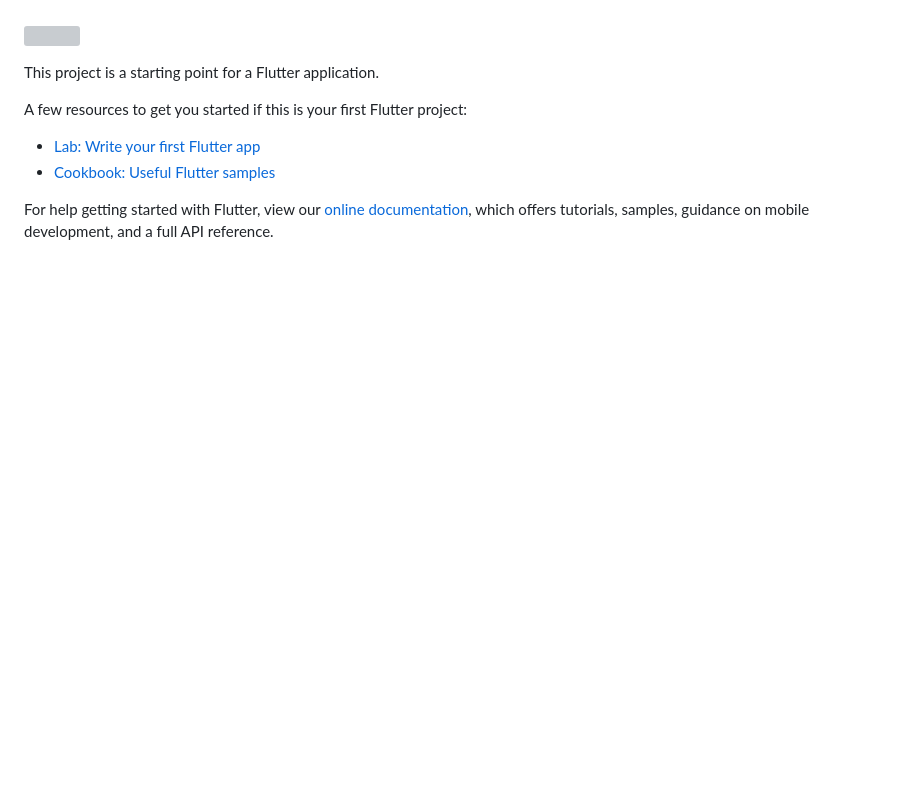
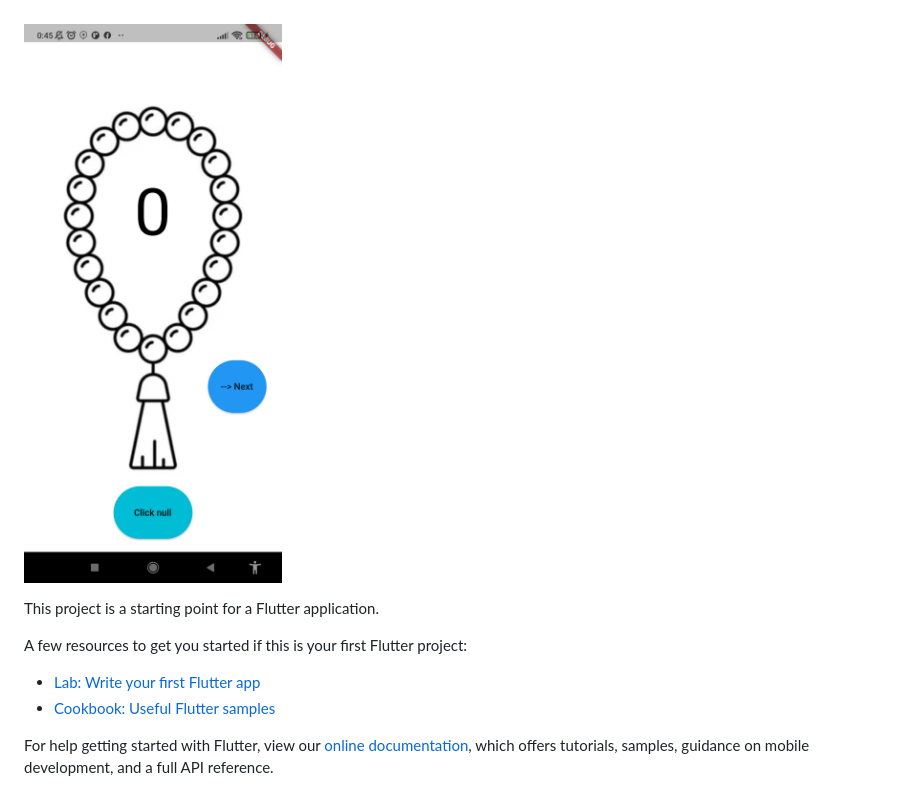
Before and after one commit to Boburbek6010/TasCount, a Markdown page: README.md, the part around the change. Rendered like a GitHub page; pictures changed too: assets/images/Screenshot_2022-05-18-00-45-14-384_com.example.darsda.jpg (added); blank space fills up the shorter version; grey boxes are pictures that could not be loaded.

Commit message:
committed readme 22

```diff
--- a/README.md
+++ b/README.md
@@ -19,7 +19,7 @@ A new Flutter project.
 ###### ![img_1.png](img_1.png)
 ####### ![img_2.png](img_2.png)
  ![img_3.png](img_3.png)
-#### <img src="Desktop/Screenshot_2022-05-18-00-45-22-244_com.example.darsda">
+#### <img src="assets/images/Screenshot_2022-05-18-00-45-14-384_com.example.darsda.jpg">
 
 
 
```
